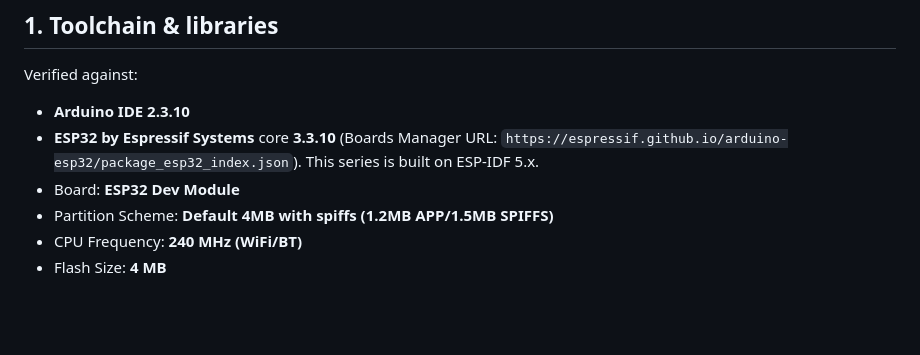
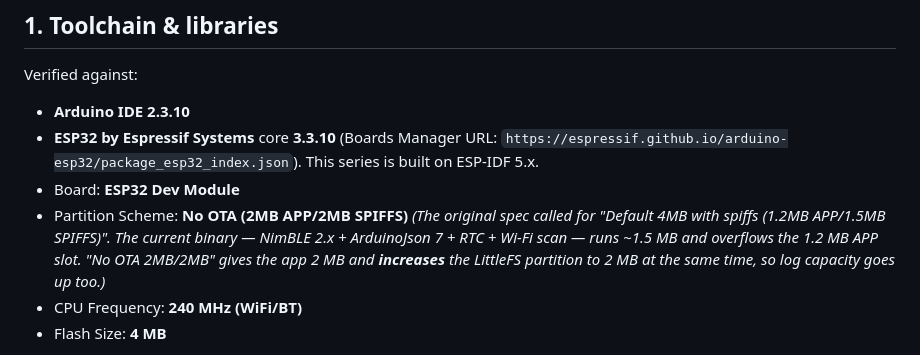
Before and after one commit to dditsupport/solar_monitor, a Markdown page: docs/PROVISIONING.md, the part around the change. Rendered like a GitHub page; blank space fills up the shorter version.

Commit message:
PROVISIONING.md: bump partition to No OTA (2MB APP/2MB SPIFFS)
The default "4MB with spiffs (1.2MB APP/1.5MB SPIFFS)" partition no
longer fits the binary — at ~1.5 MB after the NimBLE 2.x + ArduinoJson
7 + RTC + Wi-Fi scan additions, it overflows the 1.2 MB APP slot.

Switched to the built-in "No OTA (2MB APP/2MB SPIFFS)" scheme, which
both fits the binary with headroom and bumps the LittleFS partition
from 1.5 MB to 2 MB. Log capacity improves accordingly: the 200 KB
buffer-full threshold (10% of 2 MB) still leaves >9 months of 15-min
rows.

```diff
--- a/docs/PROVISIONING.md
+++ b/docs/PROVISIONING.md
@@ -12,7 +12,12 @@ Verified against:
   `https://espressif.github.io/arduino-esp32/package_esp32_index.json`).
   This series is built on ESP-IDF 5.x.
 - Board: **ESP32 Dev Module**
-- Partition Scheme: **Default 4MB with spiffs (1.2MB APP/1.5MB SPIFFS)**
+- Partition Scheme: **No OTA (2MB APP/2MB SPIFFS)**
+  *(The original spec called for "Default 4MB with spiffs (1.2MB
+  APP/1.5MB SPIFFS)". The current binary — NimBLE 2.x + ArduinoJson 7 +
+  RTC + Wi-Fi scan — runs ~1.5 MB and overflows the 1.2 MB APP slot.
+  "No OTA 2MB/2MB" gives the app 2 MB and **increases** the LittleFS
+  partition to 2 MB at the same time, so log capacity goes up too.)*
 - CPU Frequency: **240 MHz (WiFi/BT)**
 - Flash Size: **4 MB**
 
```
